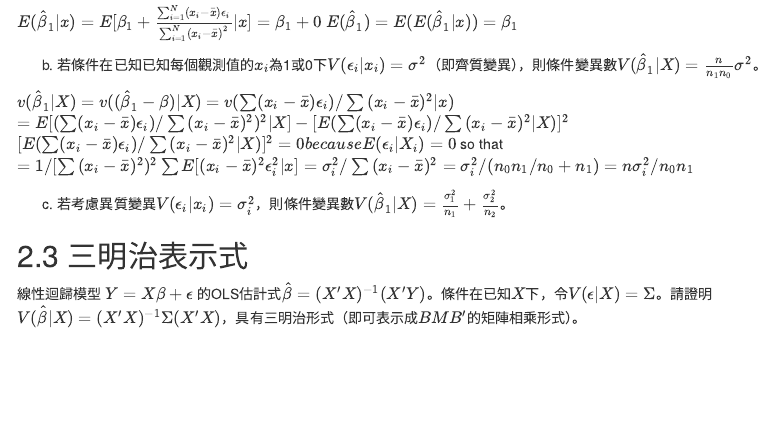
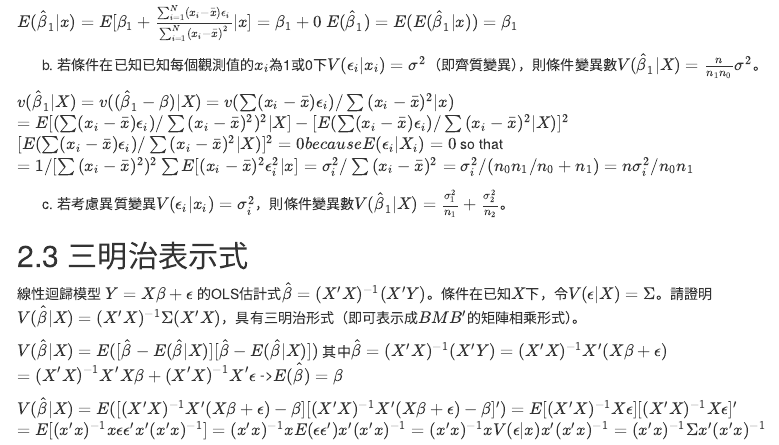
Before and after one commit to yofun8451/107-2-homework1-g, an R Markdown document (HW1_G.Rmd): the page in a window 1100 px wide, from 3820 px down. Rendered offline with R 4.5, knitr and Pandoc, with nearby package versions; some code elsewhere in the file could not run offline; menus at the side of the page are left out.

Commit message:
Update HW1_G.Rmd

```diff
--- a/HW1_G.Rmd
+++ b/HW1_G.Rmd
@@ -211,3 +211,15 @@ $$\hat{\beta}_1=\bar{y}_1-\bar{y}_0,$$
 線性迴歸模型
 $Y=X\beta+\epsilon$
 的OLS估計式$\hat{\beta}=(X'X)^{-1}(X'Y)$。條件在已知$X$下，令$V(\epsilon|X)=\Sigma$。請證明$V(\hat{\beta}|X)=(X'X)^{-1}\Sigma (X'X)$，具有三明治形式（即可表示成$BMB'$的矩陣相乘形式）。
+
+$V(\hat{\beta}|X)=E([\hat{\beta}-E(\hat{\beta}|X)][\hat{\beta}-E(\hat{\beta}|X)])$
+其中$\hat{\beta}=(X'X)^{-1}(X'Y)=(X'X)^{-1}X'(X\beta+\epsilon)$
+    $=(X'X)^{-1}X'X\beta+(X'X)^{-1}X'\epsilon$
+  ->$E(\hat{\beta})=\beta$
+
+ $V(\hat{\beta}|X)=E([(X'X)^{-1}X'(X\beta+\epsilon)-\beta][(X'X)^{-1}X'(X\beta+\epsilon)-\beta]')$
+ $=E[(X'X)^{-1}X\epsilon][(X'X)^{-1}X\epsilon]'$
+ $=E[(x'x)^{-1}x\epsilon\epsilon'x'(x'x)^{-1}]$
+ $=(x'x)^{-1}xE(\epsilon\epsilon')x'(x'x)^{-1}$
+ $=(x'x)^{-1}xV(\epsilon|x)x'(x'x)^{-1}$
+ $=(x'x)^{-1}\Sigma x'(x'x)^{-1}$
```
